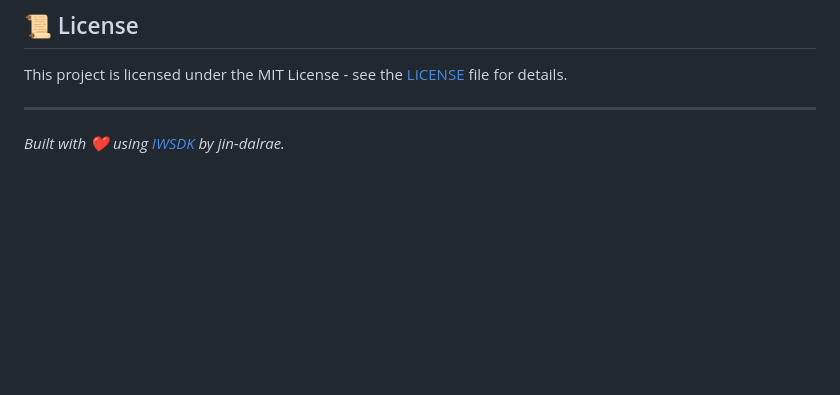
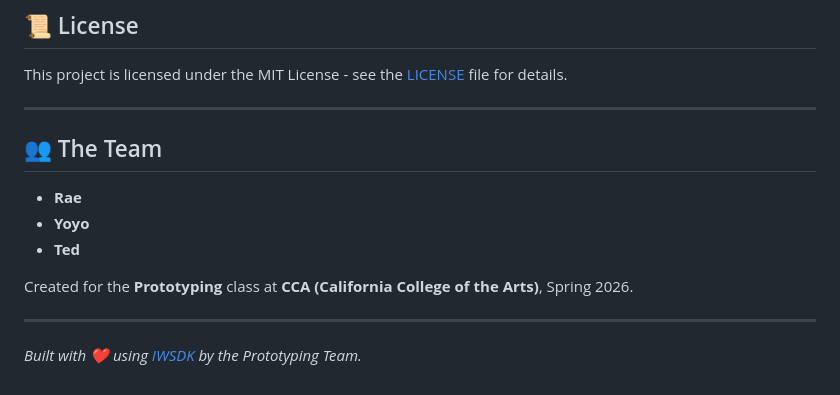
Before and after one commit to jin-dalrae/2604-MojiMap-VRgame, a Markdown page: README.md, the part around the change. Drawn GitHub-style; blank space fills up the shorter version.

Commit message:
Docs: Update team and academic context in README

```diff
--- a/README.md
+++ b/README.md
@@ -102,4 +102,13 @@ This project is licensed under the MIT License - see the [LICENSE](LICENSE) file
 
 ---
 
-*Built with ❤️ using [IWSDK](https://iwsdk.dev) by jin-dalrae.*
+## 👥 The Team
+- **Rae**
+- **Yoyo**
+- **Ted**
+
+Created for the **Prototyping** class at **CCA (California College of the Arts)**, Spring 2026.
+
+---
+
+*Built with ❤️ using [IWSDK](https://iwsdk.dev) by the Prototyping Team.*
```
